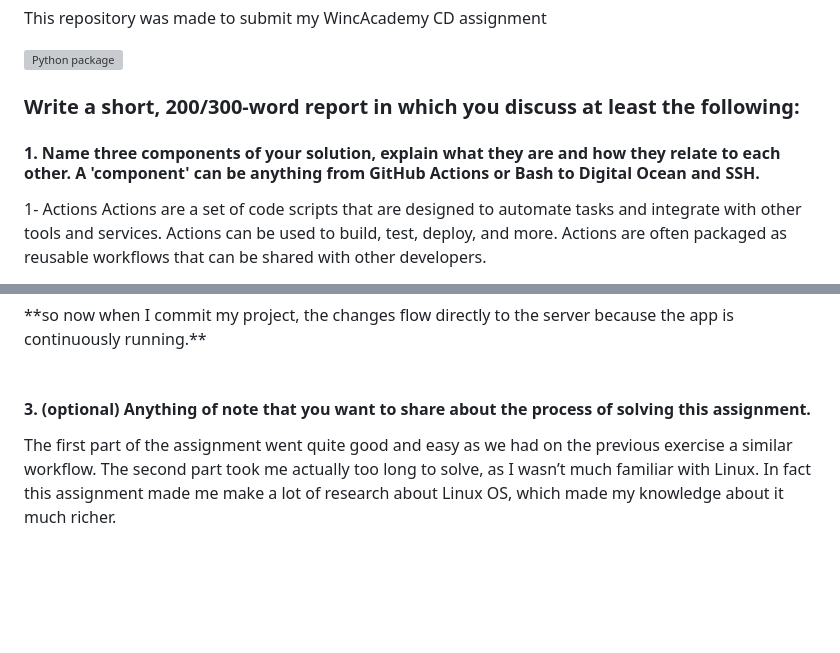
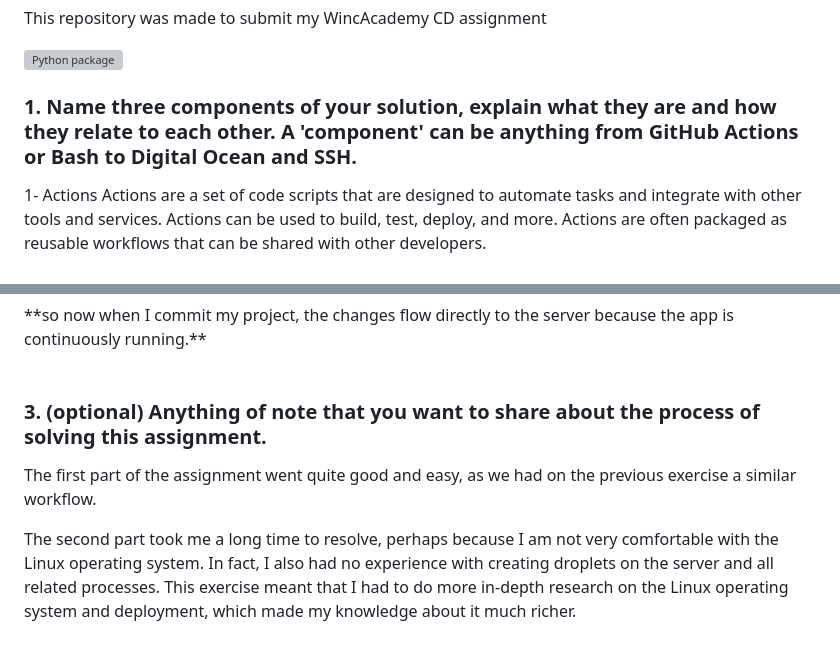
Before and after one commit to RomuloPy/CD-Assignment-WincAcademy, a Markdown page: README.md, 2 parts joined by grey strips. Rendered like a GitHub page; blank space fills up the shorter version; grey boxes are pictures that could not be loaded.

```diff
--- a/README.md
+++ b/README.md
@@ -4,9 +4,7 @@ This repository was made to submit my WincAcademy CD assignment
 [![Python package](https://github.com/RomuloPy/CD-Assignment-WincAcademy/actions/workflows/calculator-flow.yml/badge.svg)](https://github.com/RomuloPy/CD-Assignment-WincAcademy/actions/workflows/calculator-flow.yml)
 
 
-### Write a short, 200/300-word report in which you discuss at least the following:
-
-#### 1. Name three components of your solution, explain what they are and how they relate to each other. A 'component' can be anything from GitHub Actions or Bash to Digital Ocean and SSH.
+### 1. Name three components of your solution, explain what they are and how they relate to each other. A 'component' can be anything from GitHub Actions or Bash to Digital Ocean and SSH.
 
 1-	Actions
 Actions are a set of code scripts that are designed to automate tasks and integrate with other tools and services. Actions can be used to build, test, deploy, and more. Actions are often packaged as reusable workflows that can be shared with other developers.
@@ -41,7 +39,9 @@ Secrets are sensitive pieces of data that are used in software development workf
 <br>
 <br>
 
-#### 3. (optional) Anything of note that you want to share about the process of solving this assignment.
+### 3. (optional) Anything of note that you want to share about the process of solving this assignment.
 
-The first part of the assignment went quite good and easy as we had on the previous exercise a similar workflow.
-The second part took me actually too long to solve, as I wasn’t much familiar with Linux. In fact this assignment made me make a lot of research about Linux OS, which made my knowledge about it much richer.
+The first part of the assignment went quite good and easy, as we had on the previous exercise a similar workflow.
+
+The second part took me a long time to resolve, perhaps because I am not very comfortable with the Linux operating system. In fact, I also had no experience with creating droplets on the server and all related processes.
+This exercise meant that I had to do more in-depth research on the Linux operating system and deployment, which made my knowledge about it much richer.
```
Also changed, not shown: other parts of README.md (+1 -1 lines).
